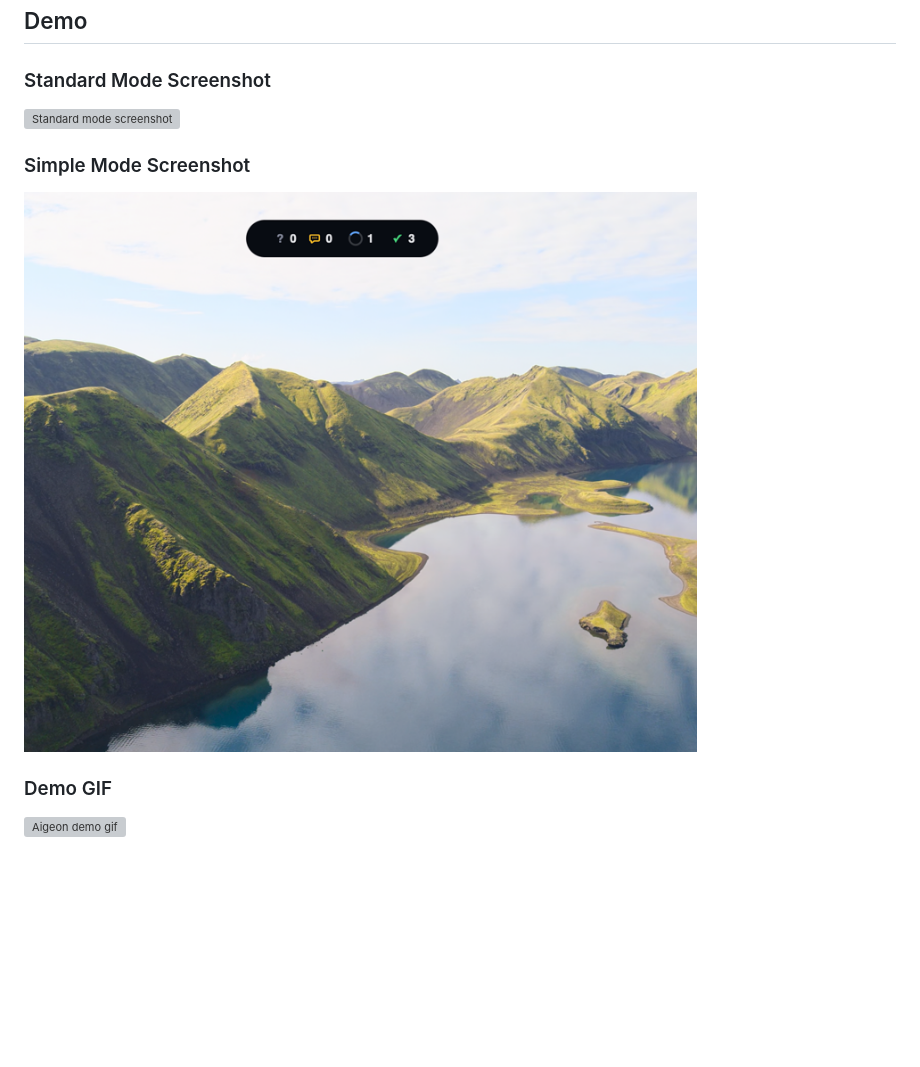
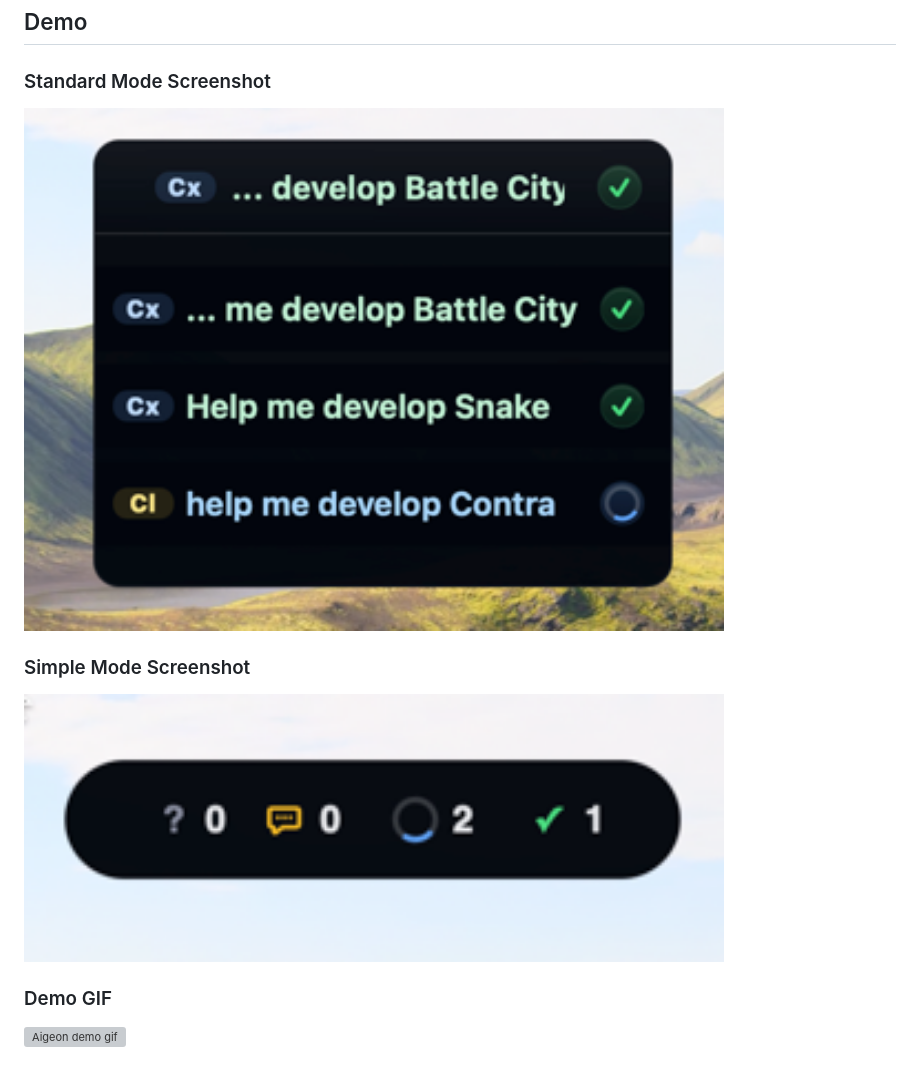
Before and after one commit to moringchen/aigeon, a Markdown page: README.md, the part around the change. GitHub-like rendering; pictures changed too: demo/sinple.png (added), demo/stand.png (added); blank space fills up the shorter version; grey boxes are pictures that could not be loaded.

Commit message:
docs: update english readme screenshots

```diff
--- a/README.md
+++ b/README.md
@@ -70,11 +70,11 @@ Current host-terminal support:
 
 ### Standard Mode Screenshot
 
-<img src="demo/standard-mode-full-20260602.png" alt="Standard mode screenshot" width="700" />
+<img src="demo/stand.png" alt="Standard mode screenshot" width="700" />
 
 ### Simple Mode Screenshot
 
-<img src="demo/simple-mode-full-20260602.png" alt="Simple mode screenshot" width="700" />
+<img src="demo/sinple.png" alt="Simple mode screenshot" width="700" />
 
 ### Demo GIF
 
```
